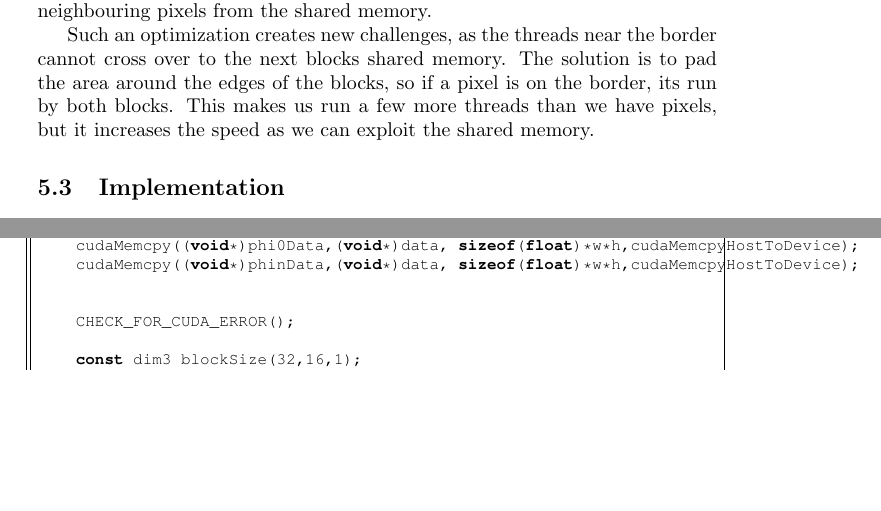
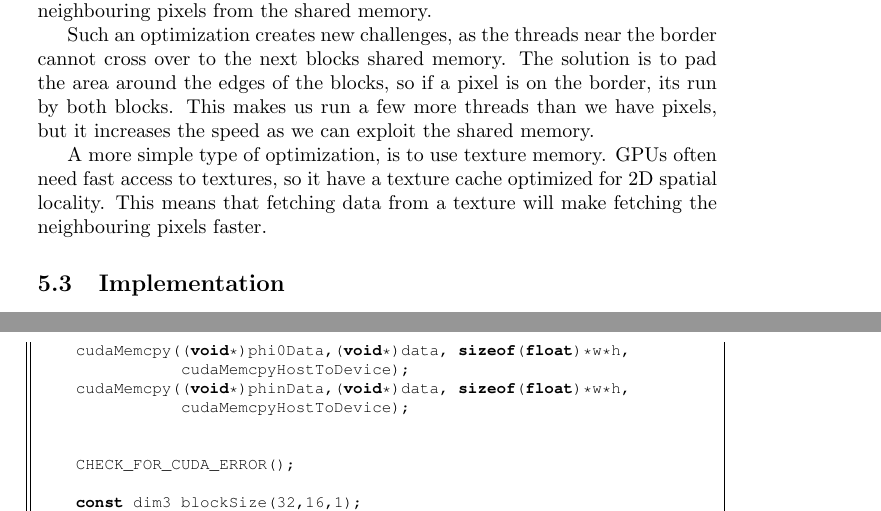
Before and after one commit to OpenEngineDK/projects-LSD, a LaTeX thesis (report/master.tex, which reads report/text/cuda.tex): two parts of pages 26 and 27 of 39 before the commit and two parts of pages 26 and 28 of 39 after it, joined at a grey line, cut so that both start at the same text, the shorter picture padded with empty space. Compiled offline with pdfLaTeX.

Commit message:
Label fix, og texture mem

```diff
--- a/report/text/cuda.tex
+++ b/report/text/cuda.tex
@@ -79,7 +79,10 @@ pixel is on the border, its run by both blocks. This makes us run a
 few more threads than we have pixels, but it increases the speed as we
 can exploit the shared memory.
 
-
+A more simple type of optimization, is to use texture memory. GPUs
+often need fast access to textures, so it have a texture cache
+optimized for 2D spatial locality. This means that fetching data from
+a texture will make fetching the neighbouring pixels faster.
 
 \section{Implementation}
 
```
Also changed, not shown: report/text/externalvelocity.tex (+0 -1 lines), report/text/cuda.tex (12 more changed lines).
